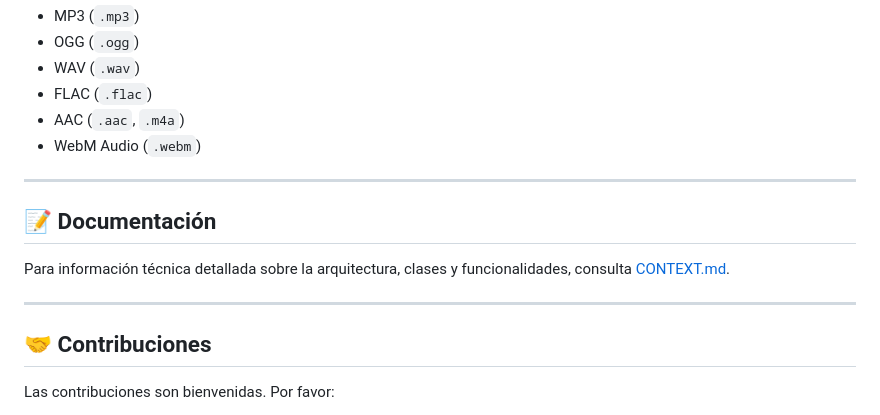
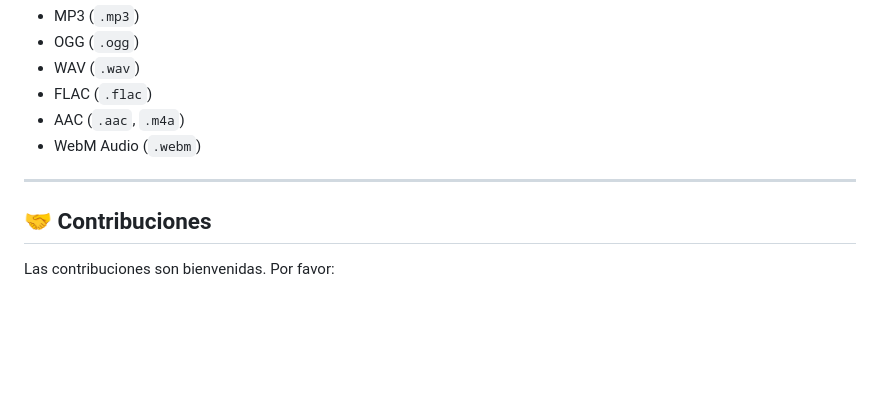
Before and after one commit to Juandeodin/Bardic-Tunes, a Markdown page: README.md, the part around the change. Drawn GitHub-style; blank space fills up the shorter version.

Commit message:
Remove documentation section from README
Deleted the section referencing CONTEXT.md for technical documentation to streamline the README and focus on contribution guidelines.

```diff
--- a/README.md
+++ b/README.md
@@ -159,12 +159,6 @@ Interfaz inspirada en la fantasía medieval oscura:
 
 ---
 
-## 📝 Documentación
-
-Para información técnica detallada sobre la arquitectura, clases y funcionalidades, consulta [CONTEXT.md](CONTEXT.md).
-
----
-
 ## 🤝 Contribuciones
 
 Las contribuciones son bienvenidas. Por favor:
```
